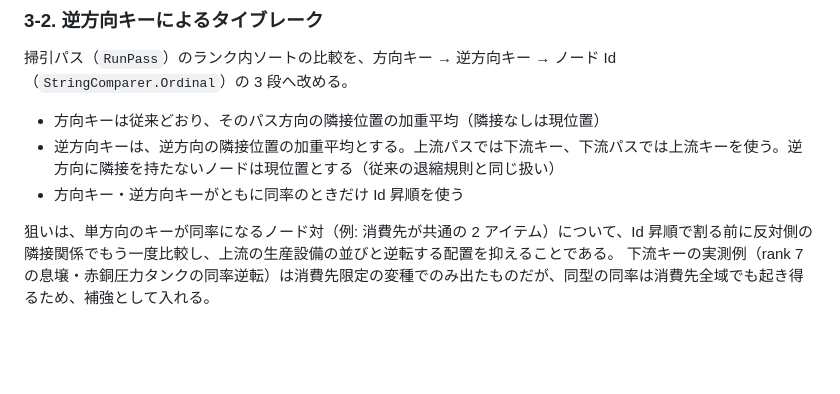
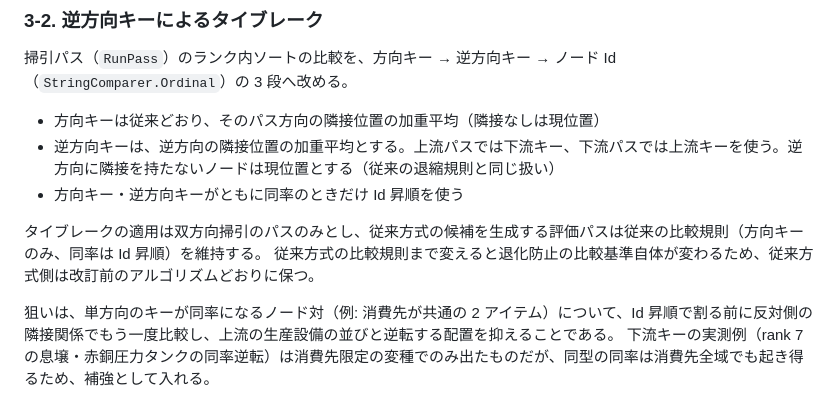
Before and after one commit to Tkg-tamagohan/Endfield-AIC-Web, a Markdown page: docs/phases/implementation-plan-phase40.md, the part around the change. Drawn GitHub-style; blank space fills up the shorter version.

```diff
--- a/docs/phases/implementation-plan-phase40.md
+++ b/docs/phases/implementation-plan-phase40.md
@@ -71,6 +71,9 @@ Phase 39（仕様決定 CR）で双方向バリセンター掃引と交差数計
 - 逆方向キーは、逆方向の隣接位置の加重平均とする。上流パスでは下流キー、下流パスでは上流キーを使う。逆方向に隣接を持たないノードは現位置とする（従来の退縮規則と同じ扱い）
 - 方向キー・逆方向キーがともに同率のときだけ Id 昇順を使う
 
+タイブレークの適用は双方向掃引のパスのみとし、従来方式の候補を生成する評価パスは従来の比較規則（方向キーのみ、同率は Id 昇順）を維持する。
+従来方式の比較規則まで変えると退化防止の比較基準自体が変わるため、従来方式側は改訂前のアルゴリズムどおりに保つ。
+
 狙いは、単方向のキーが同率になるノード対（例: 消費先が共通の 2 アイテム）について、Id 昇順で割る前に反対側の隣接関係でもう一度比較し、上流の生産設備の並びと逆転する配置を抑えることである。
 下流キーの実測例（rank 7 の息壌・赤銅圧力タンクの同率逆転）は消費先限定の変種でのみ出たものだが、同型の同率は消費先全域でも起き得るため、補強として入れる。
 
```
Also changed, not shown: docs/decision-records.md (+1 -1 lines), docs/phases/test-specification-phase40.md (+2 -2 lines).
